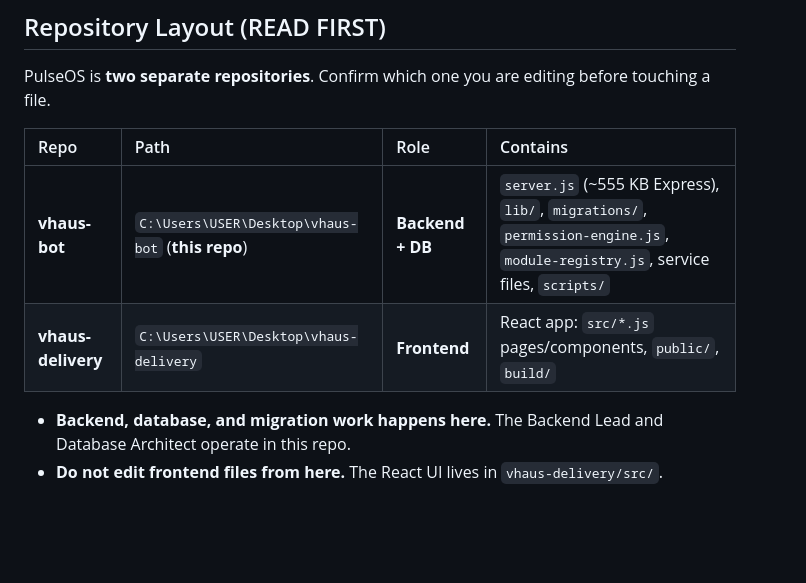
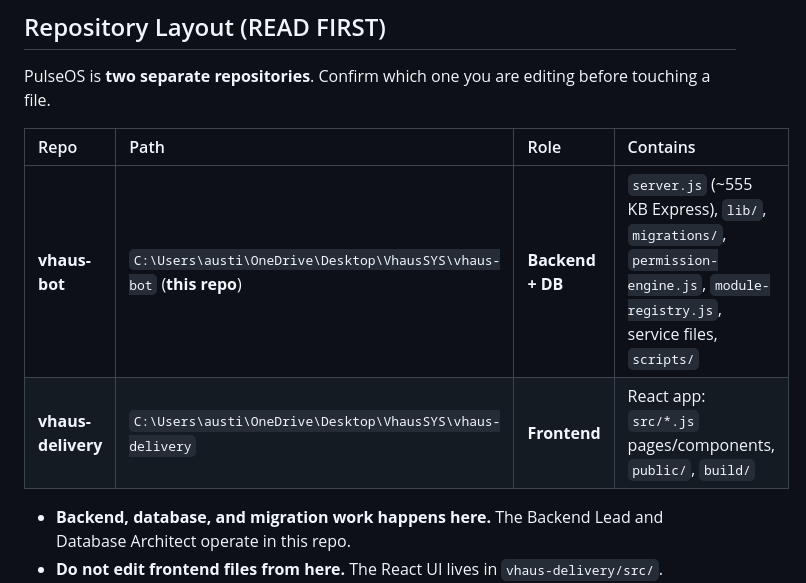
Before and after one commit to yongsinchen/vhaus-bot, a Markdown page: CLAUDE.md, the part around the change. Drawn GitHub-style; blank space fills up the shorter version.

Commit message:
docs: correct repo paths in CLAUDE.md
Both repos are under C:\Users\austi\OneDrive\Desktop\VhausSYS\, not
C:\Users\USER\Desktop\. The stale paths sent teammate agents to directories
that do not exist.

Co-Authored-By: Claude Opus 5 <noreply@anthropic.com>

```diff
--- a/CLAUDE.md
+++ b/CLAUDE.md
@@ -20,8 +20,8 @@ PulseOS is **two separate repositories**. Confirm which one you are editing befo
 
 | Repo | Path | Role | Contains |
 | :-- | :-- | :-- | :-- |
-| **vhaus-bot** | `C:\Users\USER\Desktop\vhaus-bot` (**this repo**) | **Backend + DB** | `server.js` (~555 KB Express), `lib/`, `migrations/`, `permission-engine.js`, `module-registry.js`, service files, `scripts/` |
-| **vhaus-delivery** | `C:\Users\USER\Desktop\vhaus-delivery` | **Frontend** | React app: `src/*.js` pages/components, `public/`, `build/` |
+| **vhaus-bot** | `C:\Users\austi\OneDrive\Desktop\VhausSYS\vhaus-bot` (**this repo**) | **Backend + DB** | `server.js` (~555 KB Express), `lib/`, `migrations/`, `permission-engine.js`, `module-registry.js`, service files, `scripts/` |
+| **vhaus-delivery** | `C:\Users\austi\OneDrive\Desktop\VhausSYS\vhaus-delivery` | **Frontend** | React app: `src/*.js` pages/components, `public/`, `build/` |
 
 - **Backend, database, and migration work happens here.** The Backend Lead and Database Architect operate in this repo.
 - **Do not edit frontend files from here.** The React UI lives in `vhaus-delivery/src/`. Coordinate contract changes with the Frontend UX Lead instead of touching UI.
```
